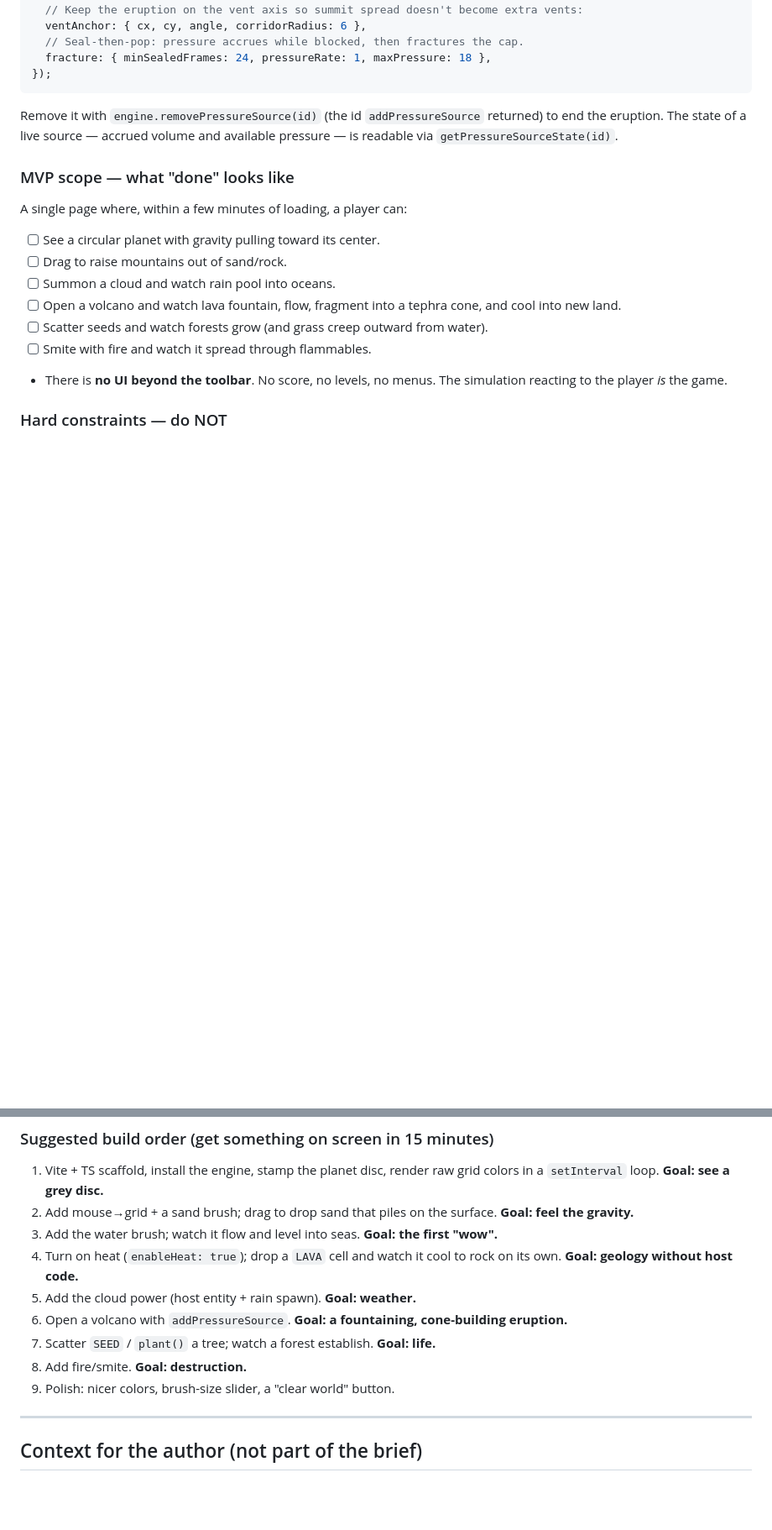
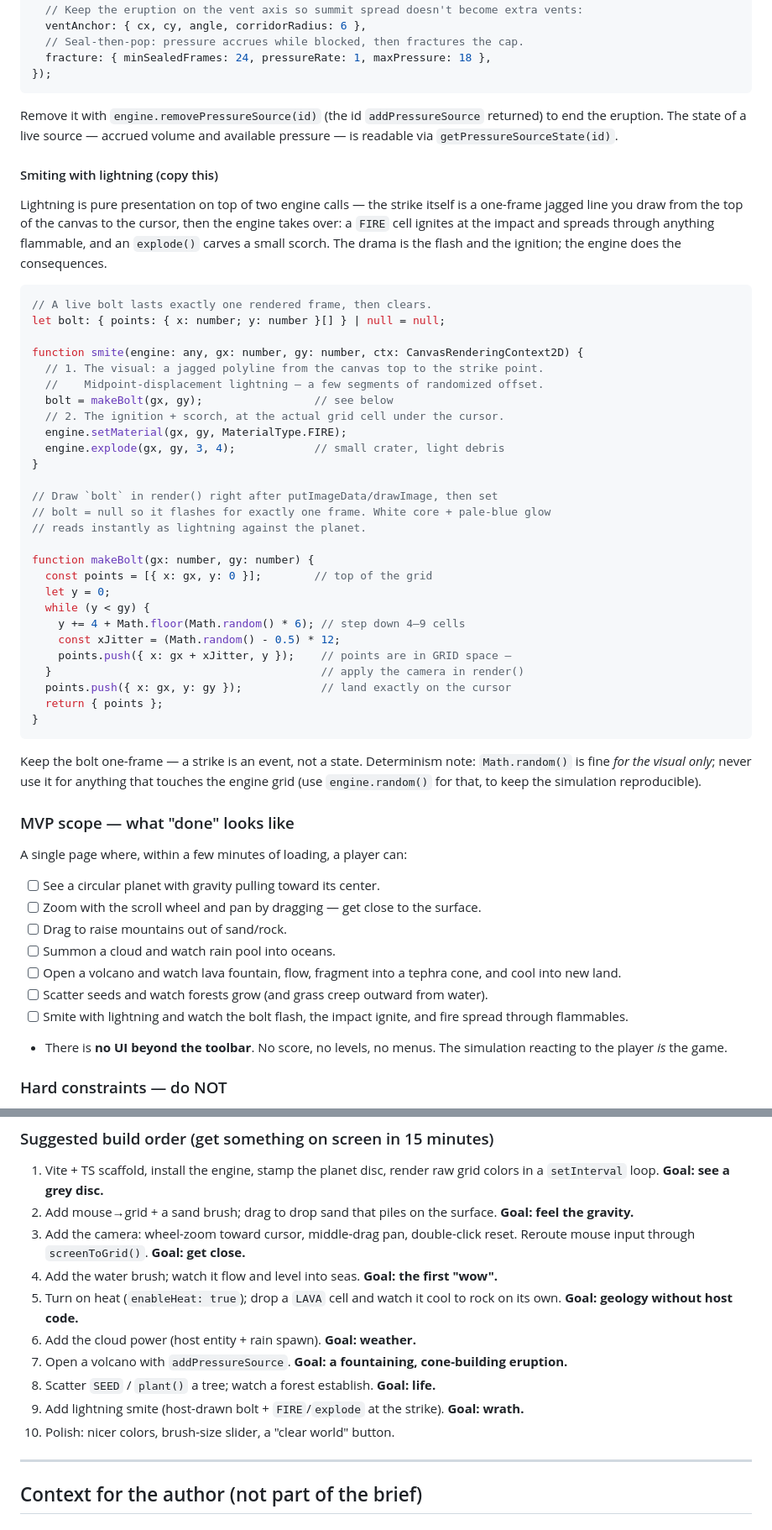
Before and after one commit to morganpage/aicraft-pixel-engine, a Markdown page: games/god-game-mvp.md, 2 parts joined by grey strips. Shown at 84% size. Drawn GitHub-style; blank space fills up the shorter version.

````diff
--- a/games/god-game-mvp.md
+++ b/games/god-game-mvp.md
@@ -272,15 +323,59 @@ Remove it with `engine.removePressureSource(id)` (the id `addPressureSource`
 returned) to end the eruption. The state of a live source — accrued volume and
 available pressure — is readable via `getPressureSourceState(id)`.
 
+#### Smiting with lightning (copy this)
+
+Lightning is pure presentation on top of two engine calls — the strike itself is
+a one-frame jagged line you draw from the top of the canvas to the cursor, then
+the engine takes over: a `FIRE` cell ignites at the impact and spreads through
+anything flammable, and an `explode()` carves a small scorch. The drama is the
+flash and the ignition; the engine does the consequences.
+
+```ts
+// A live bolt lasts exactly one rendered frame, then clears.
+let bolt: { points: { x: number; y: number }[] } | null = null;
+
+function smite(engine: any, gx: number, gy: number, ctx: CanvasRenderingContext2D) {
+  // 1. The visual: a jagged polyline from the canvas top to the strike point.
+  //    Midpoint-displacement lightning — a few segments of randomized offset.
+  bolt = makeBolt(gx, gy);                 // see below
+  // 2. The ignition + scorch, at the actual grid cell under the cursor.
+  engine.setMaterial(gx, gy, MaterialType.FIRE);
+  engine.explode(gx, gy, 3, 4);            // small crater, light debris
+}
+
+// Draw `bolt` in render() right after putImageData/drawImage, then set
+// bolt = null so it flashes for exactly one frame. White core + pale-blue glow
+// reads instantly as lightning against the planet.
+
+function makeBolt(gx: number, gy: number) {
+  const points = [{ x: gx, y: 0 }];        // top of the grid
+  let y = 0;
+  while (y < gy) {
+    y += 4 + Math.floor(Math.random() * 6); // step down 4–9 cells
+    const xJitter = (Math.random() - 0.5) * 12;
+    points.push({ x: gx + xJitter, y });    // points are in GRID space —
+  }                                         // apply the camera in render()
+  points.push({ x: gx, y: gy });            // land exactly on the cursor
+  return { points };
+}
+```
+
+Keep the bolt one-frame — a strike is an event, not a state. Determinism note:
+`Math.random()` is fine *for the visual only*; never use it for anything that
+touches the engine grid (use `engine.random()` for that, to keep the simulation
+reproducible).
+
 ### MVP scope — what "done" looks like
 
 A single page where, within a few minutes of loading, a player can:
 - [ ] See a circular planet with gravity pulling toward its center.
+- [ ] Zoom with the scroll wheel and pan by dragging — get close to the surface.
 - [ ] Drag to raise mountains out of sand/rock.
 - [ ] Summon a cloud and watch rain pool into oceans.
 - [ ] Open a volcano and watch lava fountain, flow, fragment into a tephra cone, and cool into new land.
 - [ ] Scatter seeds and watch forests grow (and grass creep outward from water).
-- [ ] Smite with fire and watch it spread through flammables.
+- [ ] Smite with lightning and watch the bolt flash, the impact ignite, and fire spread through flammables.
 - There is **no UI beyond the toolbar**. No score, no levels, no menus. The
   simulation reacting to the player *is* the game.
 
@@ -304,15 +399,18 @@ A single page where, within a few minutes of loading, a player can:
    grid colors in a `setInterval` loop. **Goal: see a grey disc.**
 2. Add mouse→grid + a sand brush; drag to drop sand that piles on the surface.
    **Goal: feel the gravity.**
-3. Add the water brush; watch it flow and level into seas. **Goal: the first
+3. Add the camera: wheel-zoom toward cursor, middle-drag pan, double-click
+   reset. Reroute mouse input through `screenToGrid()`. **Goal: get close.**
+4. Add the water brush; watch it flow and level into seas. **Goal: the first
    "wow".**
-4. Turn on heat (`enableHeat: true`); drop a `LAVA` cell and watch it cool to
+5. Turn on heat (`enableHeat: true`); drop a `LAVA` cell and watch it cool to
    rock on its own. **Goal: geology without host code.**
-5. Add the cloud power (host entity + rain spawn). **Goal: weather.**
-6. Open a volcano with `addPressureSource`. **Goal: a fountaining, cone-building eruption.**
-7. Scatter `SEED` / `plant()` a tree; watch a forest establish. **Goal: life.**
-8. Add fire/smite. **Goal: destruction.**
-9. Polish: nicer colors, brush-size slider, a "clear world" button.
+6. Add the cloud power (host entity + rain spawn). **Goal: weather.**
+7. Open a volcano with `addPressureSource`. **Goal: a fountaining, cone-building eruption.**
+8. Scatter `SEED` / `plant()` a tree; watch a forest establish. **Goal: life.**
+9. Add lightning smite (host-drawn bolt + `FIRE`/`explode` at the strike).
+   **Goal: wrath.**
+10. Polish: nicer colors, brush-size slider, a "clear world" button.
 
 ---
 
````
Also changed, not shown: other parts of games/god-game-mvp.md (+54 -3 lines).
